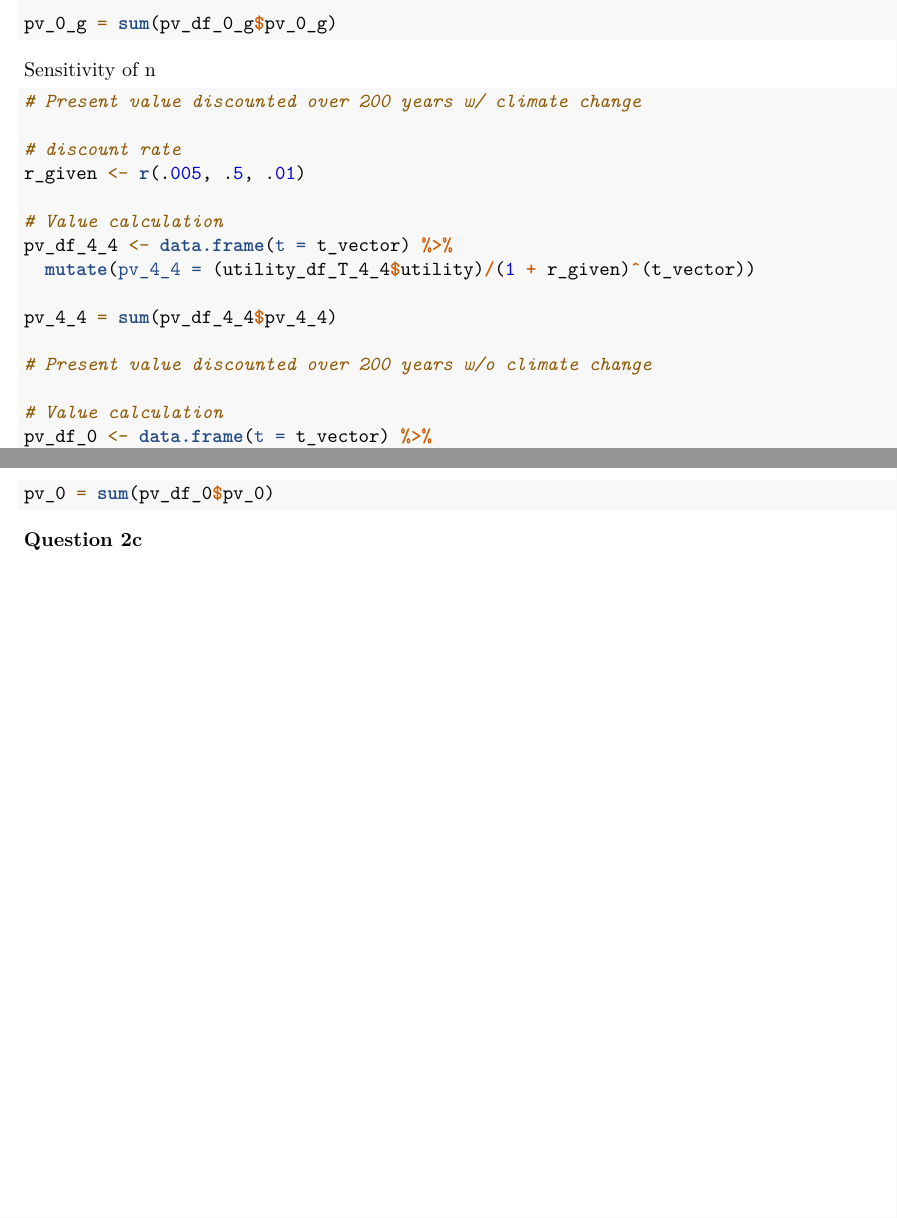
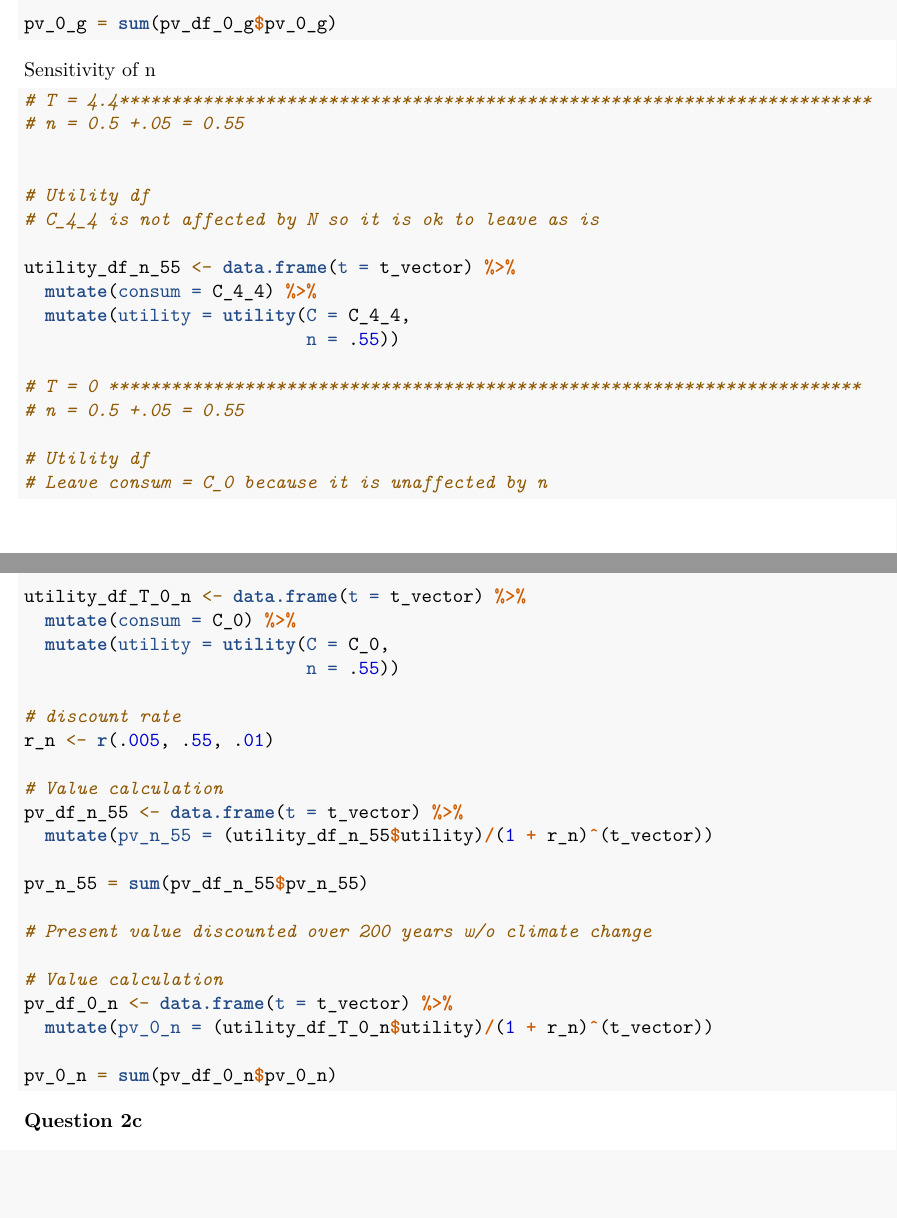
Before and after one commit to kdmermel/esm_204_assignment_4, an R Markdown document (esm_204_a4.Rmd): two parts of pages 11 and 12 of 12, joined at a grey line, cut so that both start at the same text, the shorter picture padded with empty space. Rendered offline with R 4.5, knitr and Pandoc, then LaTeX, with nearby package versions.

Commit message:
Weird values for pv_0 and pv_0_8 otherwise data for 2b is generated and only needs to have sensitivity analysis completed on it

````diff
--- a/esm_204_a4.Rmd
+++ b/esm_204_a4.Rmd
@@ -530,18 +530,40 @@ pv_0_g = sum(pv_df_0_g$pv_0_g)
 
 Sensitivity of n
 ```{r}
-# Present value discounted over 200 years w/ climate change
+# T = 4.4************************************************************************
+# n = 0.5 +.05 = 0.55
+
+
+# Utility df
+# C_4_4 is not affected by N so it is ok to leave as is
+
+utility_df_n_55 <- data.frame(t = t_vector) %>%
+  mutate(consum = C_4_4) %>%
+  mutate(utility = utility(C = C_4_4,
+                           n = .55))
+
+# T = 0 ************************************************************************
+# n = 0.5 +.05 = 0.55
+
+# Utility df
+# Leave consum = C_0 because it is unaffected by n
+
+utility_df_T_0_n <- data.frame(t = t_vector) %>%
+  mutate(consum = C_0) %>%
+  mutate(utility = utility(C = C_0,
+                           n = .55))
 
 # discount rate
-r_given <- r(.005, .5, .01)
+r_n <- r(.005, .55, .01)
 
 # Value calculation
-pv_df_4_4 <- data.frame(t = t_vector) %>%
-  mutate(pv_4_4 = (utility_df_T_4_4$utility)/(1 + r_given)^(t_vector))
+pv_df_n_55 <- data.frame(t = t_vector) %>%
+  mutate(pv_n_55 = (utility_df_n_55$utility)/(1 + r_n)^(t_vector))
 
-pv_4_4 = sum(pv_df_4_4$pv_4_4)
+pv_n_55 = sum(pv_df_n_55$pv_n_55)
 
 # Present value discounted over 200 years w/o climate change
 
 # Value calculation
-pv_df_0 <- data.frame(t = t_vector) %>%
+pv_df_0_n <- data.frame(t = t_vector) %>%
+  mutate(pv_0_n = (utility_df_T_0_n$utility)/(1 + r_n)^(t_vector))
@@ -549,5 +570,5 @@ pv_df_0 <- data.frame(t = t_vector) %>%
 
-pv_0 = sum(pv_df_0$pv_0)
+pv_0_n = sum(pv_df_0_n$pv_0_n)
 ```
 
 
````
Also changed, not shown: esm_204_a4.Rmd (3 more changed lines).
